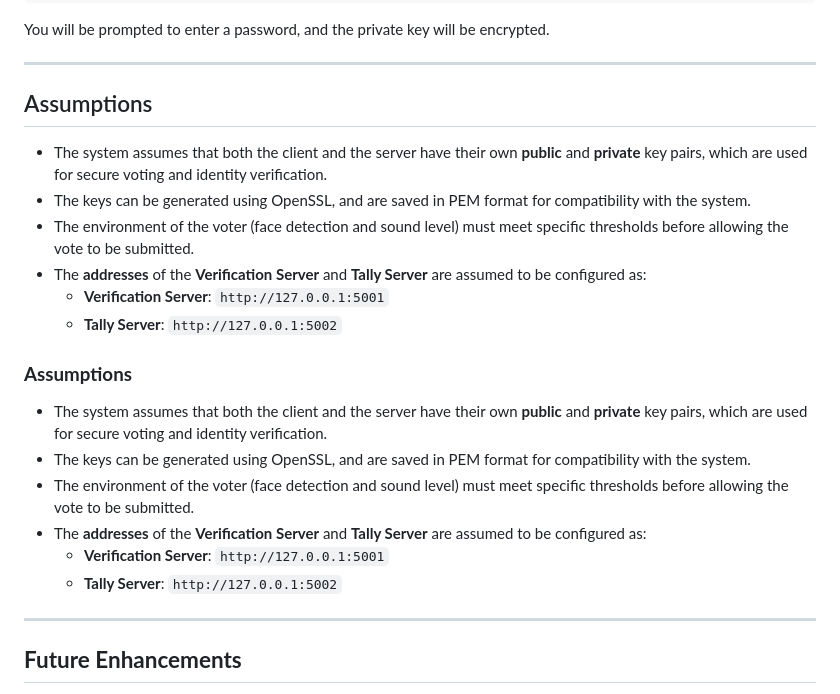
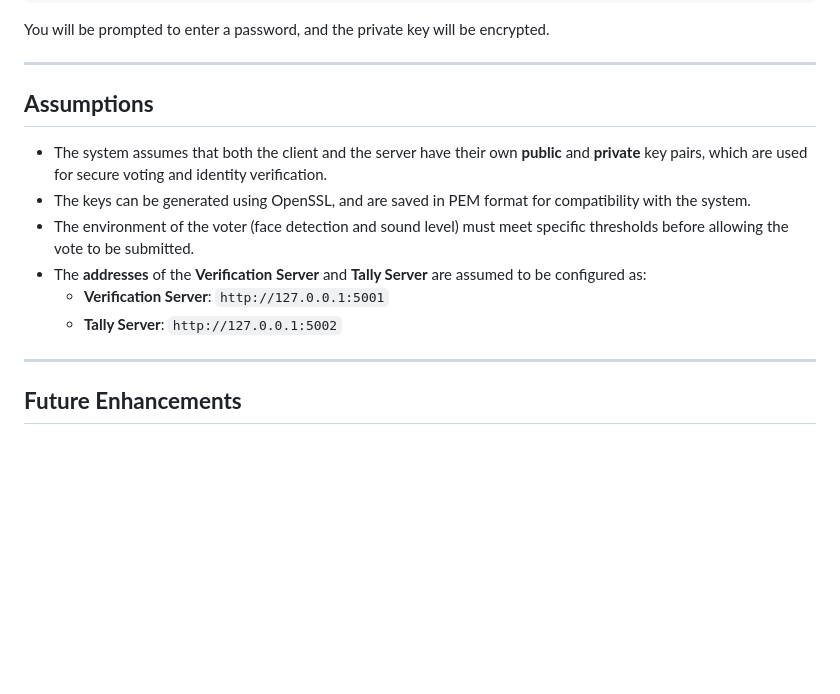
Before and after one commit to mukvnd/evoting-cryptography-cybersec, a Markdown page: README.md, the part around one of its changes. GitHub-like rendering; blank space fills up the shorter version.

```diff
--- a/README.md
+++ b/README.md
@@ -211,16 +173,7 @@ You will be prompted to enter a password, and the private key will be encrypted.
 
 ---
 
-## Assumptions
-- The system assumes that both the client and the server have their own **public** and **private** key pairs, which are used for secure voting and identity verification.
-- The keys can be generated using OpenSSL, and are saved in PEM format for compatibility with the system.
-- The environment of the voter (face detection and sound level) must meet specific thresholds before allowing the vote to be submitted.
-- The **addresses** of the **Verification Server** and **Tally Server** are assumed to be configured as:
-    - **Verification Server**: `http://127.0.0.1:5001`
-    - **Tally Server**: `http://127.0.0.1:5002`
-
-### **Assumptions**
-
+## **Assumptions**
 - The system assumes that both the client and the server have their own **public** and **private** key pairs, which are used for secure voting and identity verification.
 - The keys can be generated using OpenSSL, and are saved in PEM format for compatibility with the system.
 - The environment of the voter (face detection and sound level) must meet specific thresholds before allowing the vote to be submitted.
@@ -229,6 +182,7 @@ You will be prompted to enter a password, and the private key will be encrypted.
     - **Tally Server**: `http://127.0.0.1:5002`
 
 ---
+
 ## **Future Enhancements**
 
 1. Integration with blockchain for immutable voting records.
```
Also changed, not shown: other parts of README.md (+0 -38 lines).
